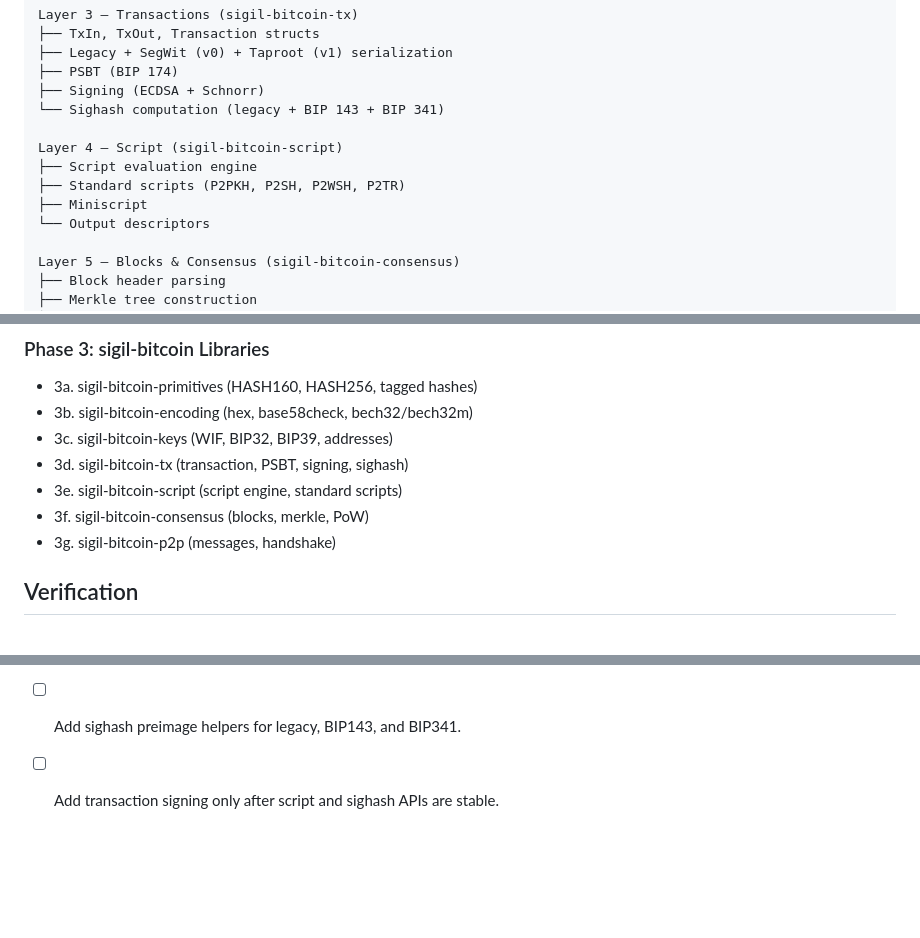
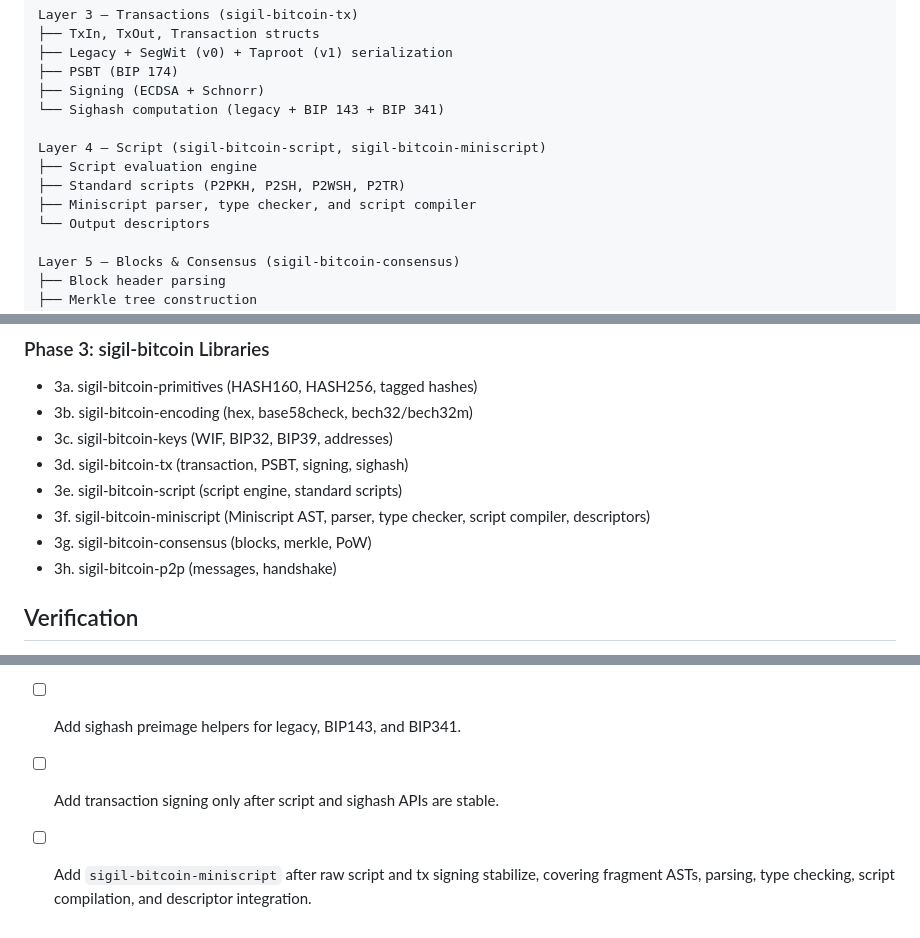
Before and after one commit to trevarj/sigil-bitcoin, a Markdown page: docs/plan.md, 3 parts joined by grey strips. GitHub-like rendering; blank space fills up the shorter version.

Commit message:
docs: add miniscript roadmap task

```diff
--- a/docs/plan.md
+++ b/docs/plan.md
@@ -29,10 +29,10 @@ Layer 3 — Transactions (sigil-bitcoin-tx)
 ├── Signing (ECDSA + Schnorr)
 └── Sighash computation (legacy + BIP 143 + BIP 341)
 
-Layer 4 — Script (sigil-bitcoin-script)
+Layer 4 — Script (sigil-bitcoin-script, sigil-bitcoin-miniscript)
 ├── Script evaluation engine
 ├── Standard scripts (P2PKH, P2SH, P2WSH, P2TR)
-├── Miniscript
+├── Miniscript parser, type checker, and script compiler
 └── Output descriptors
 
 Layer 5 — Blocks & Consensus (sigil-bitcoin-consensus)
@@ -150,8 +150,9 @@ or pure Sigil code. No changes to the Sigil VM or compiler are required.
 - 3c. sigil-bitcoin-keys (WIF, BIP32, BIP39, addresses)
 - 3d. sigil-bitcoin-tx (transaction, PSBT, signing, sighash)
 - 3e. sigil-bitcoin-script (script engine, standard scripts)
-- 3f. sigil-bitcoin-consensus (blocks, merkle, PoW)
-- 3g. sigil-bitcoin-p2p (messages, handshake)
+- 3f. sigil-bitcoin-miniscript (Miniscript AST, parser, type checker, script compiler, descriptors)
+- 3g. sigil-bitcoin-consensus (blocks, merkle, PoW)
+- 3h. sigil-bitcoin-p2p (messages, handshake)
 
 ## Verification
 
@@ -204,3 +205,4 @@ or pure Sigil code. No changes to the Sigil VM or compiler are required.
 - [ ] Add transaction parsing for compactSize, outpoints, inputs, outputs, witness stacks, and full transactions.
 - [ ] Add sighash preimage helpers for legacy, BIP143, and BIP341.
 - [ ] Add transaction signing only after script and sighash APIs are stable.
+- [ ] Add `sigil-bitcoin-miniscript` after raw script and tx signing stabilize, covering fragment ASTs, parsing, type checking, script compilation, and descriptor integration.
```
